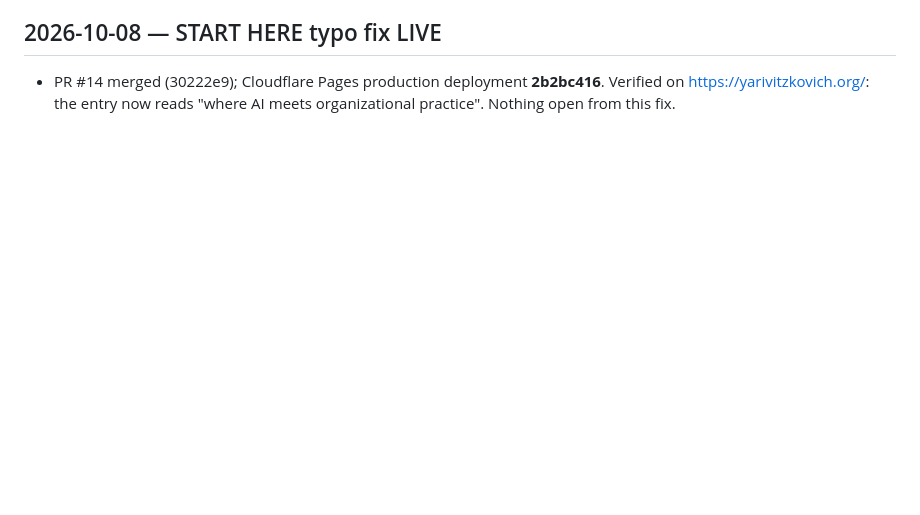
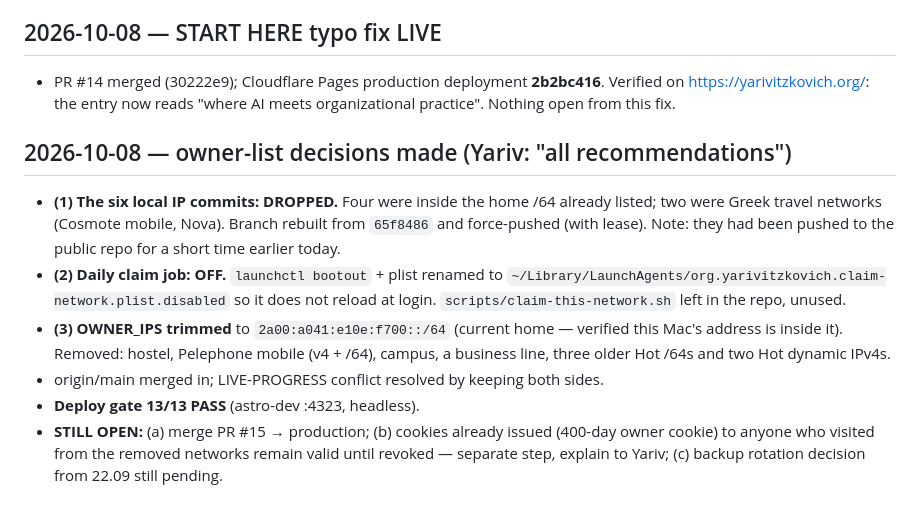
Before and after one commit to itzkovichyariv-star/yarivitzkovich-site, a Markdown page: docs/LIVE-PROGRESS.md, the part around the change. Drawn GitHub-style; blank space fills up the shorter version.

Commit message:
docs(progress): owner-list decisions applied, gate 13/13
Co-Authored-By: Claude Opus 5.5 <noreply@anthropic.com>

```diff
--- a/docs/LIVE-PROGRESS.md
+++ b/docs/LIVE-PROGRESS.md
@@ -55,3 +55,11 @@ Binding rule (same as family-tasks): during any working session the assistant ap
 
 ## 2026-10-08 — START HERE typo fix LIVE
 - PR #14 merged (30222e9); Cloudflare Pages production deployment **2b2bc416**. Verified on https://yarivitzkovich.org/: the entry now reads "where AI meets organizational practice". Nothing open from this fix.
+
+## 2026-10-08 — owner-list decisions made (Yariv: "all recommendations")
+- **(1) The six local IP commits: DROPPED.** Four were inside the home /64 already listed; two were Greek travel networks (Cosmote mobile, Nova). Branch rebuilt from `65f8486` and force-pushed (with lease). Note: they had been pushed to the public repo for a short time earlier today.
+- **(2) Daily claim job: OFF.** `launchctl bootout` + plist renamed to `~/Library/LaunchAgents/org.yarivitzkovich.claim-network.plist.disabled` so it does not reload at login. `scripts/claim-this-network.sh` left in the repo, unused.
+- **(3) OWNER_IPS trimmed** to `2a00:a041:e10e:f700::/64` (current home — verified this Mac's address is inside it). Removed: hostel, Pelephone mobile (v4 + /64), campus, a business line, three older Hot /64s and two Hot dynamic IPv4s.
+- origin/main merged in; LIVE-PROGRESS conflict resolved by keeping both sides.
+- **Deploy gate 13/13 PASS** (astro-dev :4323, headless).
+- **STILL OPEN:** (a) merge PR #15 → production; (b) cookies already issued (400-day owner cookie) to anyone who visited from the removed networks remain valid until revoked — separate step, explain to Yariv; (c) backup rotation decision from 22.09 still pending.
```
